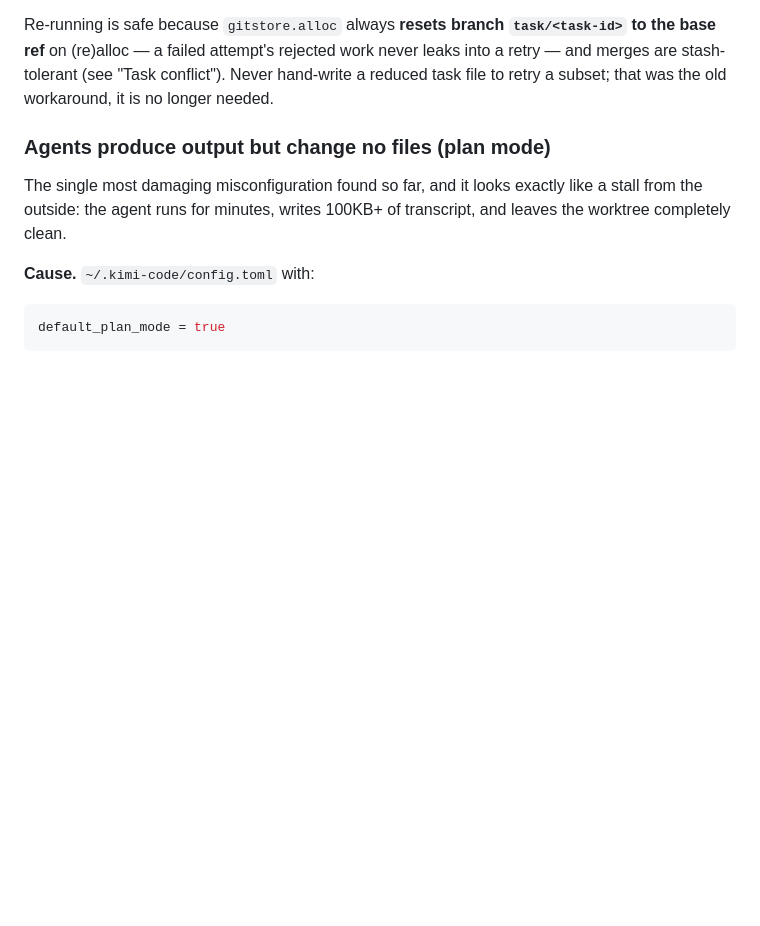
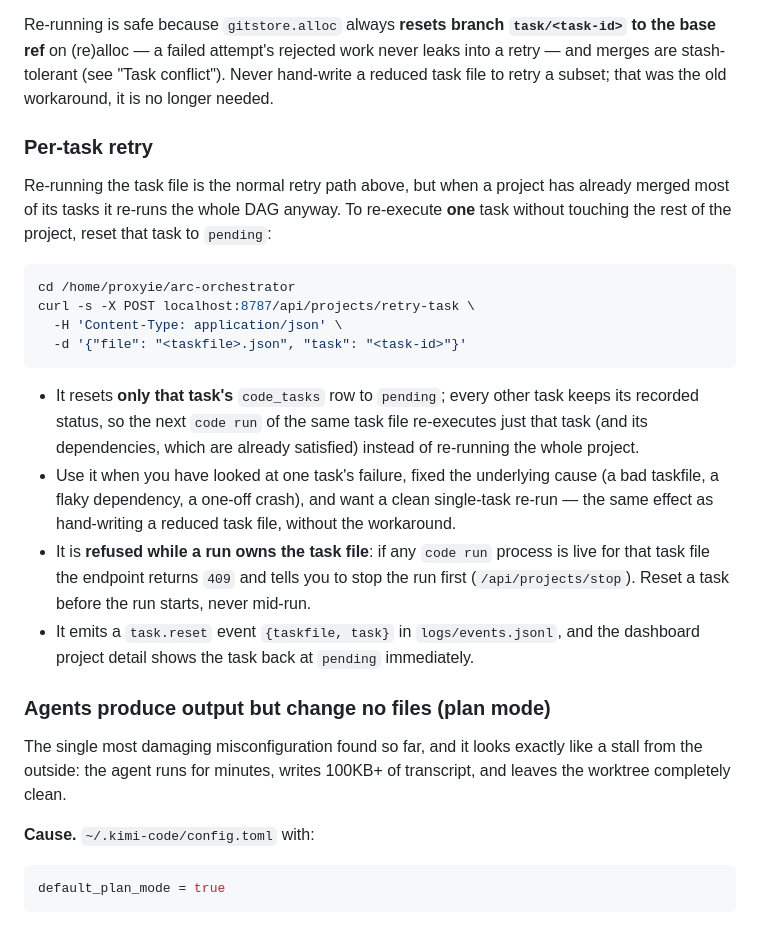
Before and after one commit to bruceblake/arc-orchestrator, a Markdown page: docs/runbook.md, the part around the change. Drawn GitHub-style; blank space fills up the shorter version.

Commit message:
task(retry-docs): Document per-task retry
Harness: opencode
Model: DeepSeek-V4-Flash
Reviewer: kimi
Task-Id: retry-docs

````diff
--- a/docs/runbook.md
+++ b/docs/runbook.md
@@ -255,6 +255,35 @@ Re-running is safe because `gitstore.alloc` always **resets branch
 work never leaks into a retry — and merges are stash-tolerant (see
 "Task conflict"). Never hand-write a reduced task file to retry a subset;
 that was the old workaround, it is no longer needed.
+
+### Per-task retry
+
+Re-running the task file is the normal retry path above, but when a project has
+already merged most of its tasks it re-runs the whole DAG anyway. To re-execute
+**one** task without touching the rest of the project, reset that task to
+`pending`:
+
+```bash
+cd /home/proxyie/arc-orchestrator
+curl -s -X POST localhost:8787/api/projects/retry-task \
+  -H 'Content-Type: application/json' \
+  -d '{"file": "<taskfile>.json", "task": "<task-id>"}'
+```
+
+- It resets **only that task's** `code_tasks` row to `pending`; every other
+  task keeps its recorded status, so the next `code run` of the same task file
+  re-executes just that task (and its dependencies, which are already
+  satisfied) instead of re-running the whole project.
+- Use it when you have looked at one task's failure, fixed the underlying
+  cause (a bad taskfile, a flaky dependency, a one-off crash), and want a
+  clean single-task re-run — the same effect as hand-writing a reduced task
+  file, without the workaround.
+- It is **refused while a run owns the task file**: if any `code run` process
+  is live for that task file the endpoint returns `409` and tells you to stop
+  the run first (`/api/projects/stop`). Reset a task before the run starts,
+  never mid-run.
+- It emits a `task.reset` event `{taskfile, task}` in `logs/events.jsonl`, and
+  the dashboard project detail shows the task back at `pending` immediately.
 
 ### Agents produce output but change no files (plan mode)
 
````
